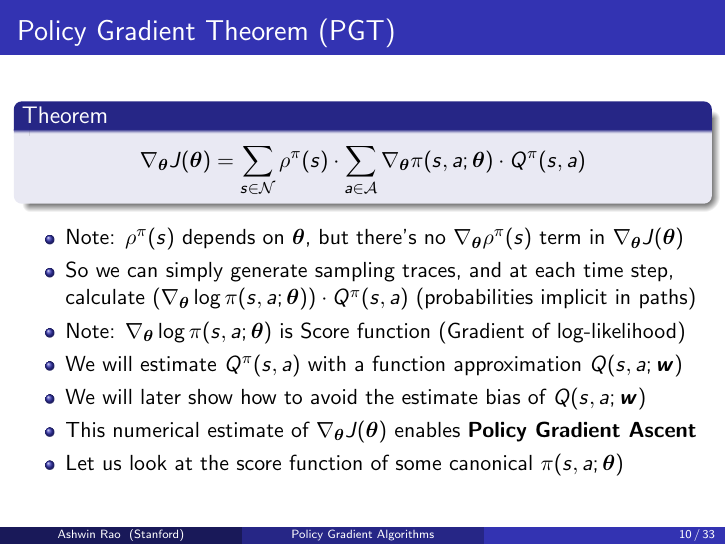
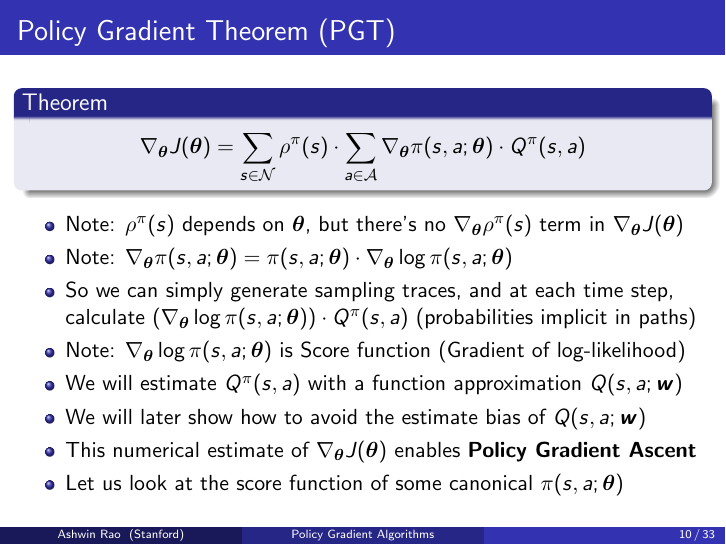
Before and after one commit to coverdrive/technical-documents, LaTeX slides (finance/cme241/PolicyGradient.tex): page 10 of 33. Compiled offline with pdfLaTeX.

Commit message:
small change

```diff
--- a/finance/cme241/PolicyGradient.tex
+++ b/finance/cme241/PolicyGradient.tex
@@ -247,6 +247,7 @@ $$\nabla_{\bm{\theta}} J(\bm{\theta}) = \sum_{s \in \mathcal{N}} \rho^{\pi}(s) \
 \pause
 \begin{itemize}[<+->]
 \item Note: $\rho^{\pi}(s)$ depends on $\bm{\theta}$, but there's no $\nabla_{\bm{\theta}} \rho^{\pi}(s)$ term in $\nabla_{\bm{\theta}} J(\bm{\theta})$
+\item Note: $\nabla_{\bm{\theta}} \pi(s,a; \bm{\theta}) = \pi(s,a;\bm{\theta}) \cdot \nabla_{\bm{\theta}} \log{\pi(s,a; \bm{\theta})}$
 \item So we can simply generate sampling traces, and at each time step, calculate $(\nabla_{\bm{\theta}} \log{\pi(s,a; \bm{\theta})}) \cdot Q^{\pi}(s,a)$ (probabilities implicit in paths)
 \item Note: $\nabla_{\bm{\theta}} \log{\pi(s,a; \bm{\theta})}$ is Score function (Gradient of log-likelihood)
 \item We will estimate $Q^{\pi}(s,a)$ with a function approximation $Q(s,a;\bm{w})$
```
Also changed, not shown: finance/cme241/PolicyGradient.pdf.
